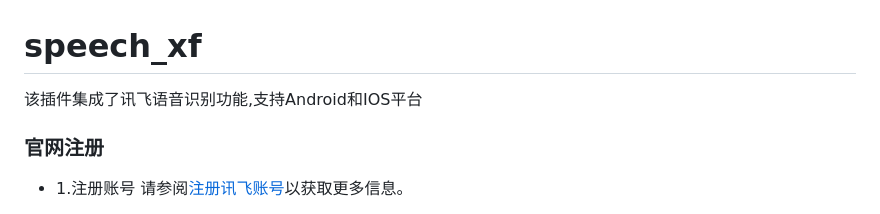
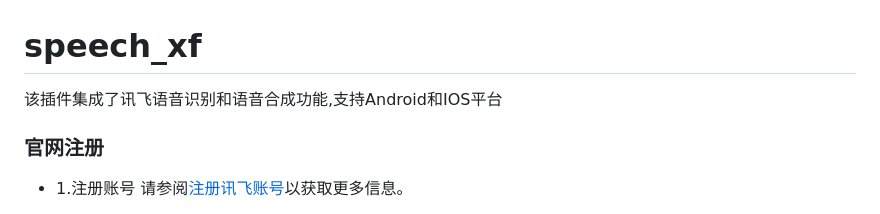
Before and after one commit to shijia2118/speech_xf, a Markdown page: README.md, the part around the change. Drawn GitHub-style.

```diff
--- a/README.md
+++ b/README.md
@@ -1,6 +1,6 @@
 # speech_xf
 
-该插件集成了讯飞语音识别功能,支持Android和IOS平台
+该插件集成了讯飞语音识别和语音合成功能,支持Android和IOS平台
 
 ### **官网注册**
 * 1.注册账号
```
